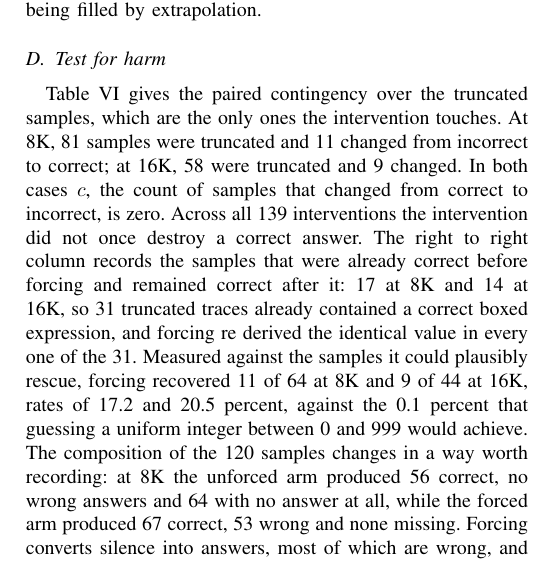
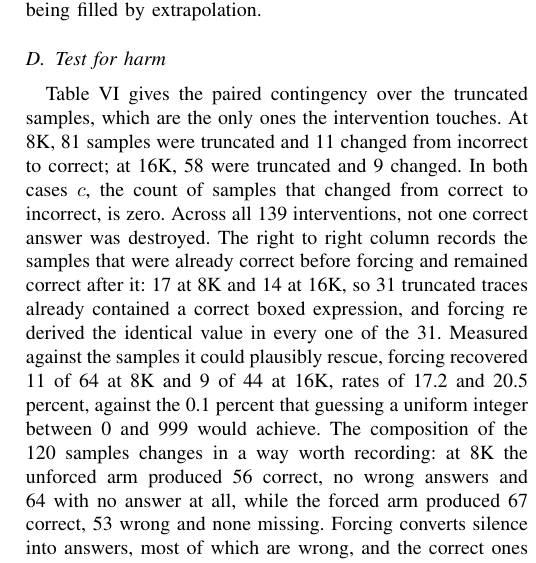
Before and after one commit to abuahmad369/llm-budget-forcing, a LaTeX paper (report/main_ieee.tex): part of one column of page 7 of 10, cut so that both start at the same text. Compiled offline with pdfLaTeX.

Commit message:
Fix an awkward repetition in the harm paragraph
Co-Authored-By: Claude Opus 5 <noreply@anthropic.com>

```diff
--- a/report/main_ieee.tex
+++ b/report/main_ieee.tex
@@ -689,8 +689,7 @@ Table \ref{tab:paired} gives the paired contingency over the truncated samples,
 which are the only ones the intervention touches. At 8K, 81 samples were truncated
 and 11 changed from incorrect to correct; at 16K, 58 were truncated and 9 changed.
 In both cases $c$, the count of samples that changed from correct to incorrect, is
-zero. Across all 139 interventions the intervention did not once destroy a correct
-answer. The right to right column records the samples that were already correct
+zero. Across all 139 interventions, not one correct answer was destroyed. The right to right column records the samples that were already correct
 before forcing and remained correct after it: 17 at 8K and 14 at 16K, so 31
 truncated traces already contained a correct boxed expression, and forcing
 re derived the identical value in every one of the 31. Measured against the
```
Also changed, not shown: 1 other file.
